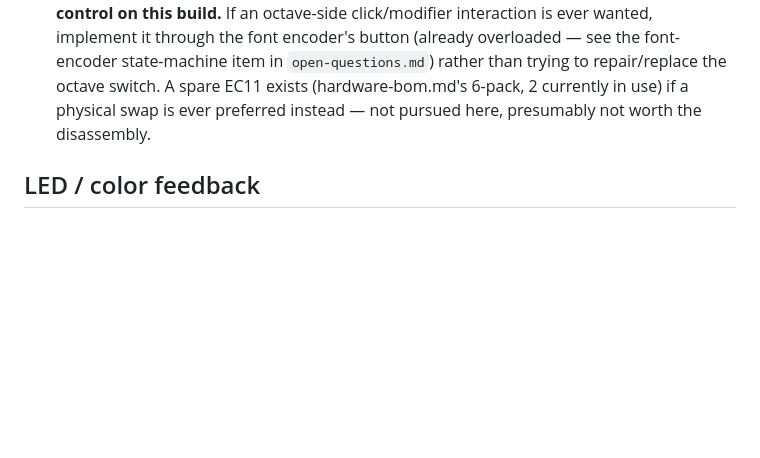
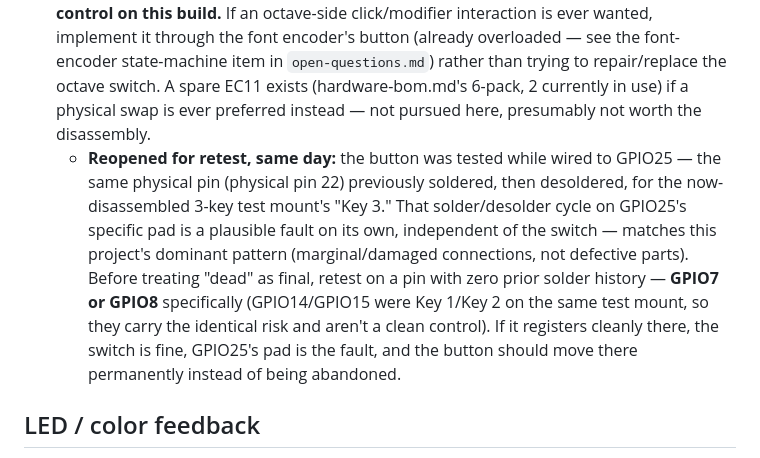
Before and after one commit to irish-bug/ChromaCade, a Markdown page: docs/decision-log.md, the part around the change. Drawn GitHub-style; blank space fills up the shorter version.

```diff
--- a/docs/decision-log.md
+++ b/docs/decision-log.md
@@ -20,6 +20,7 @@ A record of paths considered and rejected, and why — so nobody (human or AI) r
 - **Custom 3D-printed keycaps with color filament — considered, then rejected.** The blocker wasn't the print itself (cheap, ~$1 of filament for a full set) but the need to buy a full spool (~$20) per color to get the range needed, which added up across colors even though usage-per-spool would be tiny. Pre-colored PBT keycaps (Elacgap) solved this without any filament investment. If cost of colored filament sampler packs ever drops or is already on hand, custom caps remain a viable path for shape customization (finger-scoop sculpting etc.) — but it's not the current plan.
 - **32-piece small PCB variety pack — rejected and returned.** Individual boards too small once the panel/shelf layout was finalized. Replaced with 15×20cm (6"×8") double-sided perfboard.
 - **Octave encoder's built-in push-button confirmed dead 2026-07-29 — abandoned, not repaired.** Rotation/quadrature still works fine (octave selection itself is unaffected); only the click switch failed. Since that click never had an assigned function to begin with (was an open question, not a designed feature — see git history), this closes the question rather than blocking anything: **the font encoder's push-button remains the sole physical click control on this build.** If an octave-side click/modifier interaction is ever wanted, implement it through the font encoder's button (already overloaded — see the font-encoder state-machine item in `open-questions.md`) rather than trying to repair/replace the octave switch. A spare EC11 exists (hardware-bom.md's 6-pack, 2 currently in use) if a physical swap is ever preferred instead — not pursued here, presumably not worth the disassembly.
+  - **Reopened for retest, same day:** the button was tested while wired to GPIO25 — the same physical pin (physical pin 22) previously soldered, then desoldered, for the now-disassembled 3-key test mount's "Key 3." That solder/desolder cycle on GPIO25's specific pad is a plausible fault on its own, independent of the switch — matches this project's dominant pattern (marginal/damaged connections, not defective parts). Before treating "dead" as final, retest on a pin with zero prior solder history — **GPIO7 or GPIO8** specifically (GPIO14/GPIO15 were Key 1/Key 2 on the same test mount, so they carry the identical risk and aren't a clean control). If it registers cleanly there, the switch is fine, GPIO25's pad is the fault, and the button should move there permanently instead of being abandoned.
 
 ## LED / color feedback
 - **Per-button individual NeoPixels — considered, then superseded.** Original plan was one discrete through-hole WS2812 LED next to each of the 7 note buttons. Superseded by a single WS2812 7-LED ring mounted near the OLED, for much simpler wiring (one chain, one location) instead of 7 distributed pixels.
```
Also changed, not shown: hardware/gpio-pin-assignments.md (+2 -2 lines).
